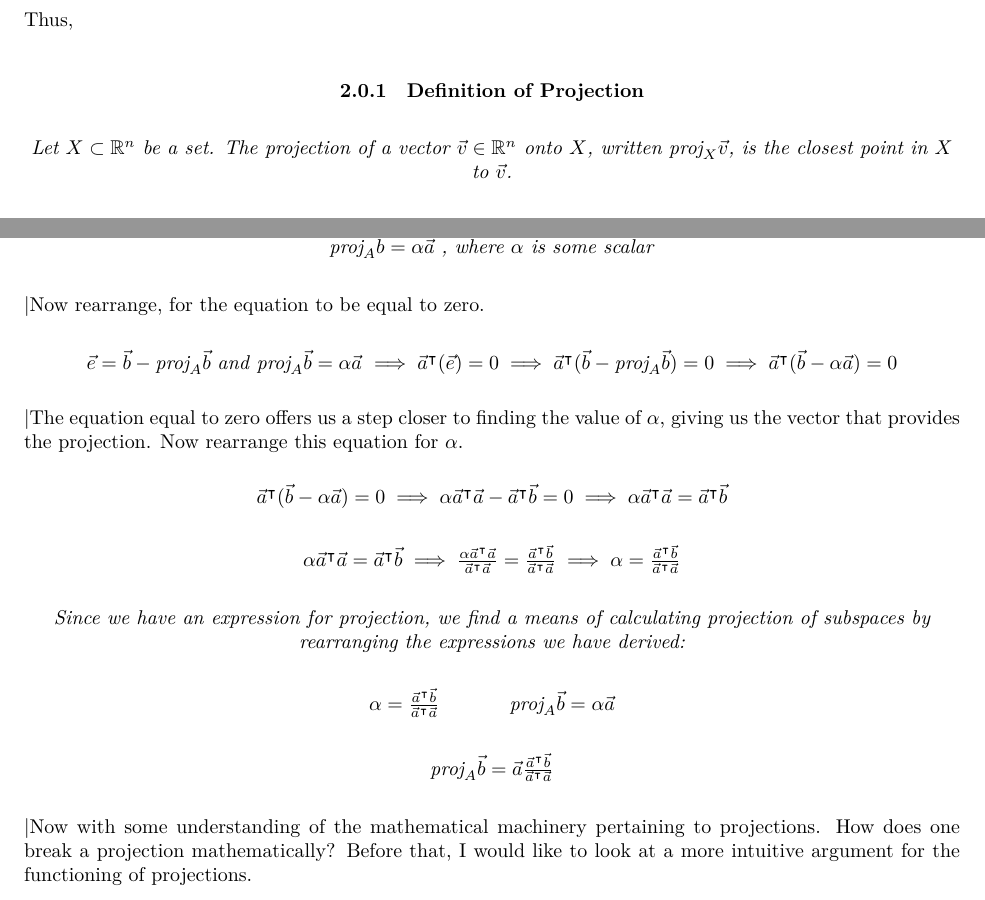
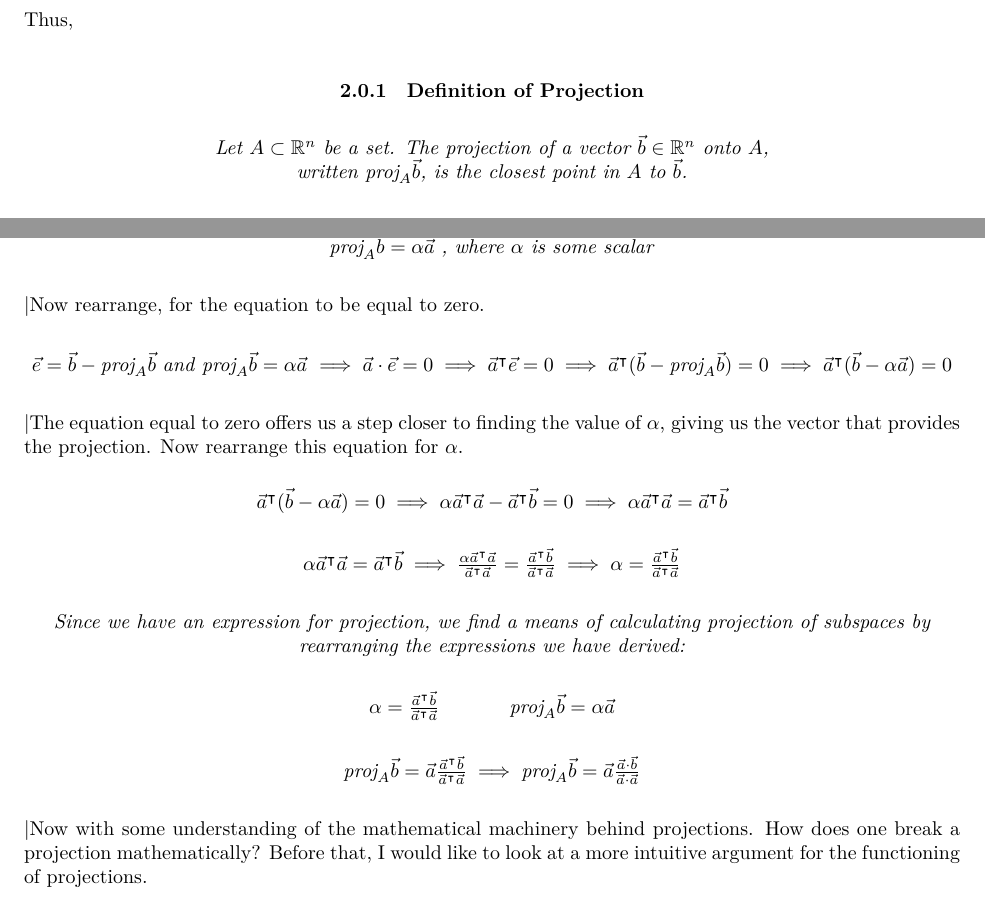
Before and after one commit to andrewjosephlehmann/MAT223, a LaTeX document (GroupReport2/GroupReport2.tex): two parts of pages 6 and 7 of 8, joined at a grey line, cut so that both start at the same text. Compiled offline with XeLaTeX; a LaTeX package or settings file that is missing is left out.

Commit message:
Update GroupReport2.tex

```diff
--- a/GroupReport2/GroupReport2.tex
+++ b/GroupReport2/GroupReport2.tex
@@ -518,7 +518,7 @@ $
 Thus,}
 \begin{center}
 \subsubsection{Definition of Projection}
-\textit{Let $X\subset\mathbb{R}^n$ be a set. The projection of a vector $\vec{v}\in\mathbb{R}^n$ onto $X$, written $\vectorproj[X]{\vec{v}}$, is the closest point in $X$ to $\vec{v}$.}
+\textit{Let $A\subset\mathbb{R}^n$ be a set. The projection of a vector $\vec{b}\in\mathbb{R}^n$ onto $A$, \\ written $\vectorproj[A]{\vec{b}}$, is the closest point in $A$ to $\vec{b}$.}
 
 \end{center}
 
@@ -597,10 +597,12 @@ Thus,}
 
 \end{center}
 \textbar{Now rearrange, for the equation to be equal to zero.}
+
+%%%%% DEFINE TRANSPOSE %%%%%
 \begin{center}
 $ \vec{e} = \vec{b} - \vectorproj[A]{\vec{b}}$
 \textit{and} $\vectorproj[A]{\vec{b}} = \alpha\vec{a}$
-$\implies \vec{a}^\intercal(\vec{e}) = 0 \implies \vec{a}^\intercal(\vec{b} - \vectorproj[A]{\vec{b}}) = 0 \implies  \vec{a}^\intercal(\vec{b} - \alpha\vec{a}) = 0
+$\implies \vec{a} \cdot \vec{e} = 0 \implies \vec{a}^\intercal\vec{e} = 0 \implies \vec{a}^\intercal(\vec{b} - \vectorproj[A]{\vec{b}}) = 0 \implies  \vec{a}^\intercal(\vec{b} - \alpha\vec{a}) = 0
 $
 \end{center}
 \textbar{The equation equal to zero offers us a step closer to finding the value of $\alpha$, giving us the vector that provides the projection. Now rearrange this equation for $\alpha$.}
@@ -619,10 +621,10 @@ $
 	$ \alpha = \frac{\vec{a}^\intercal\vec{b}}{\vec{a}^\intercal\vec{a}}$ \hspace*{1cm} $\vectorproj[A]{\vec{b}} = \alpha\vec{a}$
 \end{center}
 \begin{center}
-	$ \vectorproj[A]{\vec{b}} = \vec{a}\frac{\vec{a}^\intercal\vec{b}}{\vec{a}^\intercal\vec{a}}
+	$ \vectorproj[A]{\vec{b}} = \vec{a}\frac{\vec{a}^\intercal\vec{b}}{\vec{a}^\intercal\vec{a}} \implies \vectorproj[A]{\vec{b}} = \vec{a}\frac{\vec{a} \cdot \vec{b}}{\vec{a} \cdot \vec{a}}
 	$
 \end{center}
-\textbar{Now with some understanding of the mathematical machinery pertaining to projections. How does one break a projection mathematically? Before that, I would like to look at a more intuitive argument for the functioning of projections.}
+\textbar{Now with some understanding of the mathematical machinery behind projections. How does one break a projection mathematically? Before that, I would like to look at a more intuitive argument for the functioning of projections.}
 
 \clearpage
 
```
Also changed, not shown: GroupReport2/GroupReport2.tex (2 more changed lines).
